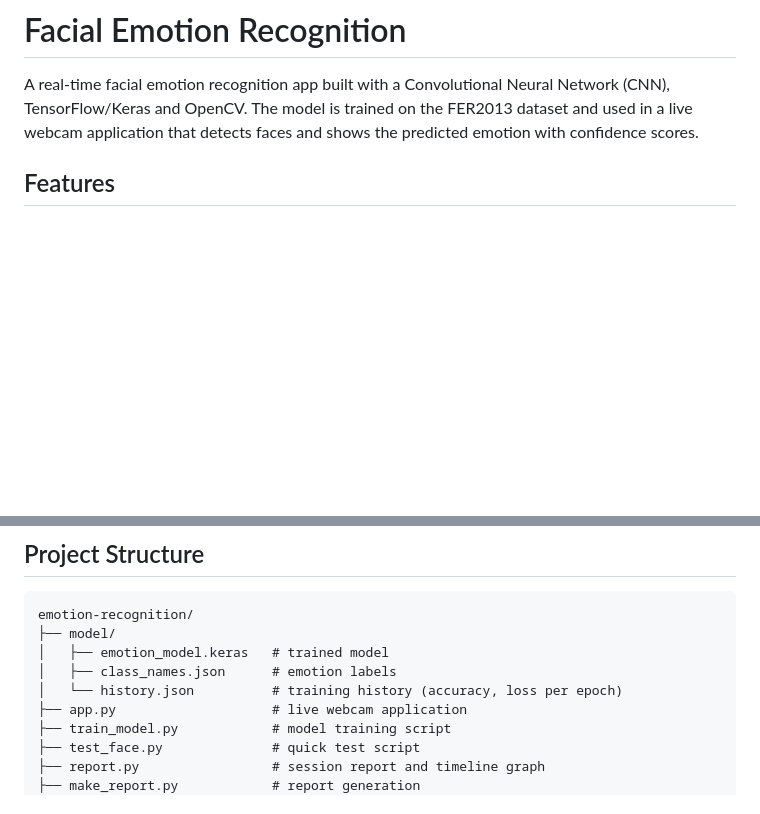
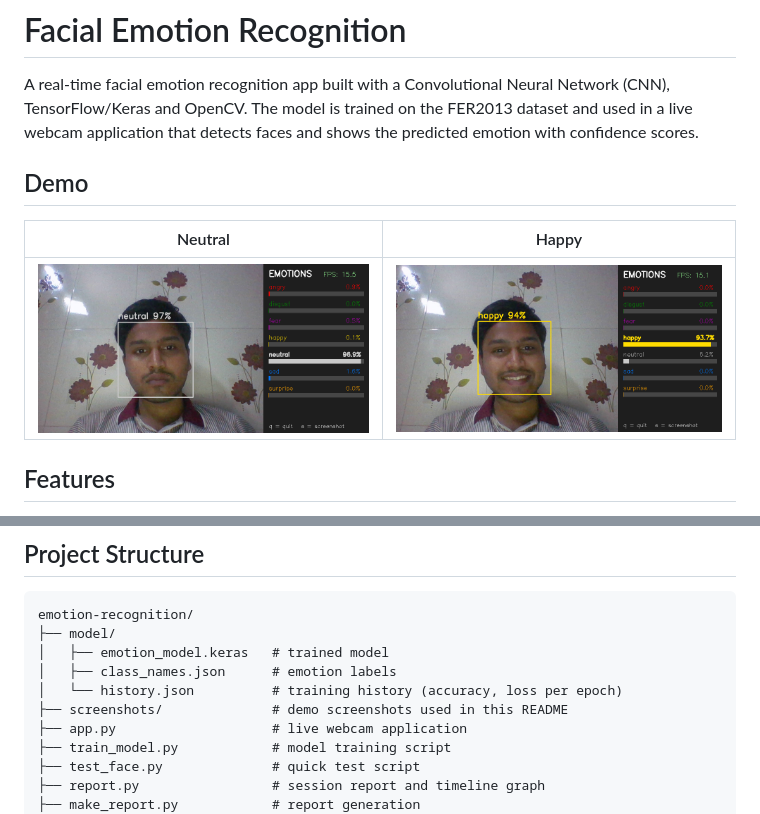
Before and after one commit to ShkNaushad/emotion-recognition, a Markdown page: README.md, 2 parts joined by grey strips. Drawn GitHub-style; pictures changed too: screenshots/happy.png (added), screenshots/neutral.png (added); blank space fills up the shorter version.

Commit message:
Add demo screenshots to README

```diff
--- a/README.md
+++ b/README.md
@@ -1,6 +1,12 @@
 # Facial Emotion Recognition
 
 A real-time facial emotion recognition app built with a Convolutional Neural Network (CNN), TensorFlow/Keras and OpenCV. The model is trained on the FER2013 dataset and used in a live webcam application that detects faces and shows the predicted emotion with confidence scores.
+
+## Demo
+
+| Neutral | Happy |
+|---|---|
+| ![Neutral](screenshots/neutral.png) | ![Happy](screenshots/happy.png) |
 
 ## Features
 
@@ -33,6 +39,7 @@ emotion-recognition/
 │   ├── emotion_model.keras   # trained model
 │   ├── class_names.json      # emotion labels
 │   └── history.json          # training history (accuracy, loss per epoch)
+├── screenshots/              # demo screenshots used in this README
 ├── app.py                    # live webcam application
 ├── train_model.py            # model training script
 ├── test_face.py              # quick test script
```
